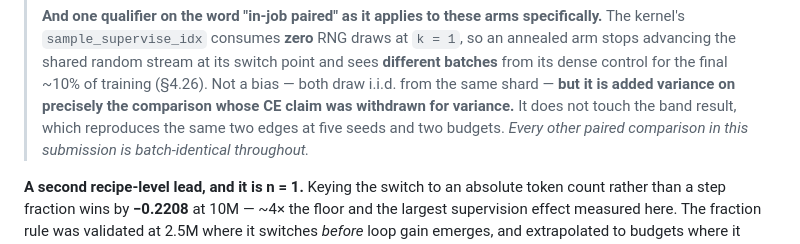
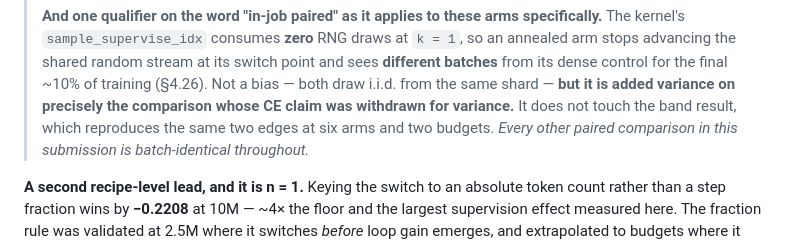
Before and after one commit to Arsenii324/tlab-looped-transformer, a Markdown page: submission/METHOD.md, the part around the change. GitHub-like rendering.

```diff
--- a/submission/METHOD.md
+++ b/submission/METHOD.md
@@ -111,7 +111,7 @@ moved was the band, not the ceiling.
 > advancing the shared random stream at its switch point and sees **different batches** from its dense
 > control for the final ~10% of training (§4.26). Not a bias — both draw i.i.d. from the same shard —
 > **but it is added variance on precisely the comparison whose CE claim was withdrawn for variance.**
-> It does not touch the band result, which reproduces the same two edges at five seeds and two
+> It does not touch the band result, which reproduces the same two edges at six arms and two
 > budgets. *Every other paired comparison in this submission is batch-identical throughout.*
 
 **A second recipe-level lead, and it is n = 1.** Keying the switch to an absolute token count rather
```
Also changed, not shown: submission/README.md (+3 -3 lines).
